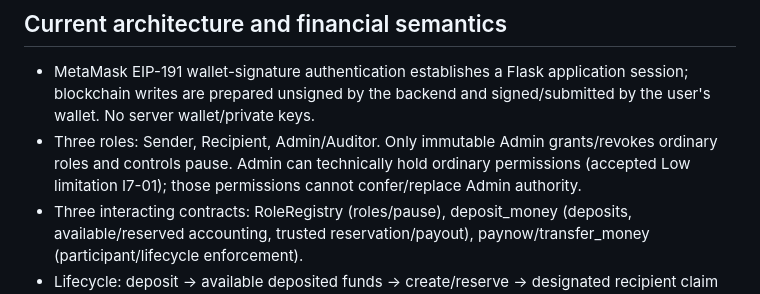
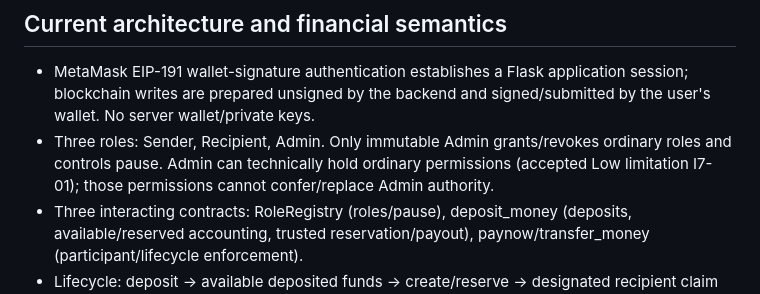
Before and after one commit to Ravin1010/SC6113-AY2026T1, a Markdown page: docs/final/FINAL_SUBMISSION_BASELINE.md, the part around the change. Rendered like a GitHub page.

```diff
--- a/docs/final/FINAL_SUBMISSION_BASELINE.md
+++ b/docs/final/FINAL_SUBMISSION_BASELINE.md
@@ -31,7 +31,7 @@ Addresses are cross-checked against [the unchanged manifest](../../deployment/se
 ## Current architecture and financial semantics
 
 - MetaMask EIP-191 wallet-signature authentication establishes a Flask application session; blockchain writes are prepared unsigned by the backend and signed/submitted by the user's wallet. No server wallet/private keys.
-- Three roles: Sender, Recipient, Admin/Auditor. Only immutable Admin grants/revokes ordinary roles and controls pause. Admin can technically hold ordinary permissions (accepted Low limitation I7-01); those permissions cannot confer/replace Admin authority.
+- Three roles: Sender, Recipient, Admin. Only immutable Admin grants/revokes ordinary roles and controls pause. Admin can technically hold ordinary permissions (accepted Low limitation I7-01); those permissions cannot confer/replace Admin authority.
 - Three interacting contracts: RoleRegistry (roles/pause), deposit_money (deposits, available/reserved accounting, trusted reservation/payout), paynow/transfer_money (participant/lifecycle enforcement).
 - Lifecycle: deposit → available deposited funds → create/reserve → designated recipient claim **or** originating sender cancel → terminal status. Claim pays directly to the recipient's wallet, not their DApp available balance. Cancel restores the sender's deposited availability; only available funds may be withdrawn.
 - Blockchain is financial authority for roles, pause, balances, reservations, remittance parties/amount/status and transaction outcomes. Remittance discovery is direct verified-contract scanning, not index-dependent.
```
Also changed, not shown: README.md (+1 -1 lines).
